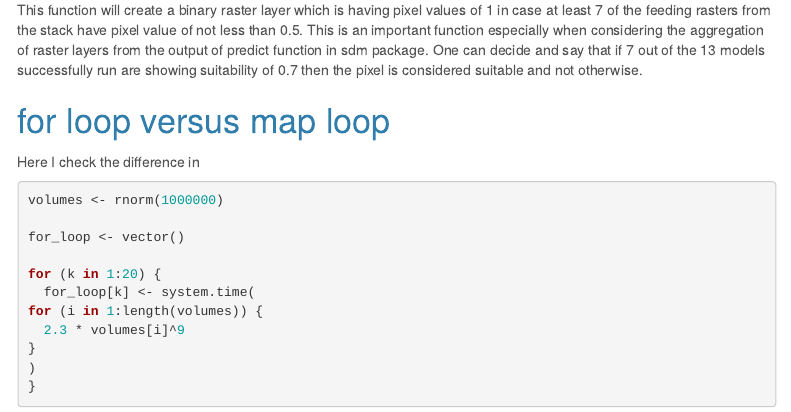
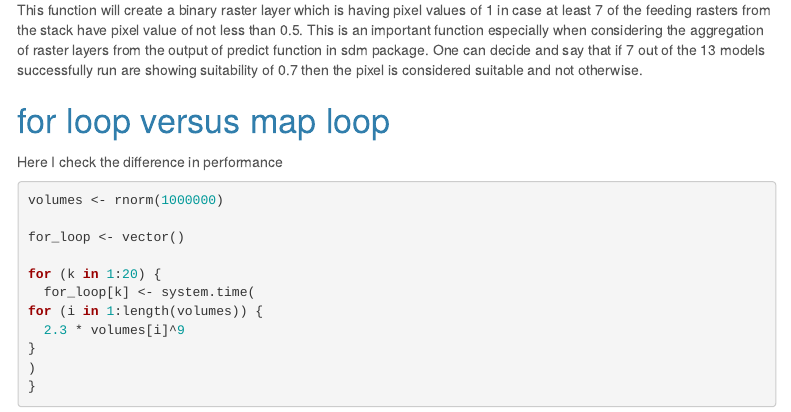
Before and after one commit to Wycology/functions_r, an R Markdown document (functions_r.Rmd): the page in a window 1100 px wide, from 5440 px down. Rendered offline with R 4.5, knitr and Pandoc, with nearby package versions; code that draws random numbers runs with fixed seeds of ours; some code elsewhere in the file could not run offline; menus at the side of the page are left out; common packages that the code uses without loading them are loaded.

Commit message:
Trying for and map loop

````diff
--- a/functions_r.Rmd
+++ b/functions_r.Rmd
@@ -242,7 +242,7 @@ One can decide and say that if 7 out of the 13 models successfully run are showi
 
 # for loop versus map loop
 
-Here I check the difference in
+Here I check the difference in performance
 
 ```{r}
 volumes <- rnorm(1000000)
````
